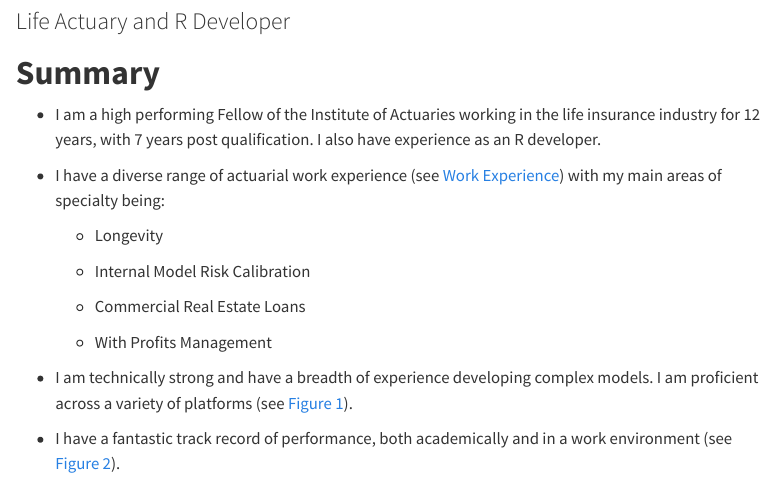
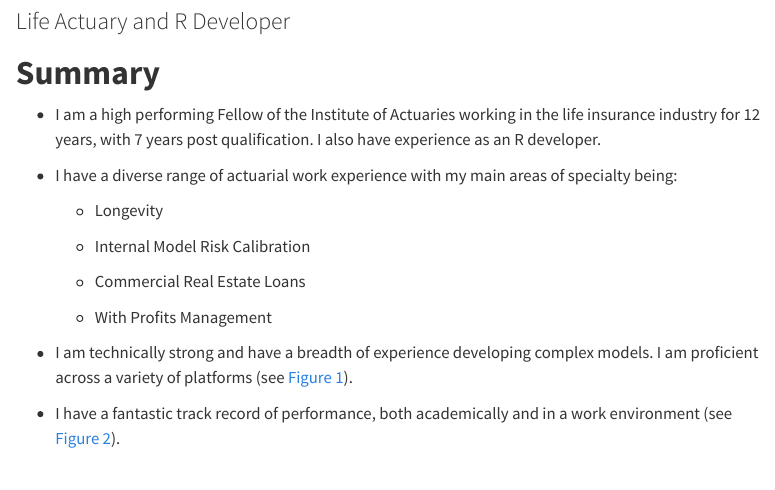
Before and after one commit to paulbeardactuarial/paul.beard.for.hire, a Quarto document (CV of PB.qmd): the page in a window 1100 px wide, from 80 px down. Rendered offline with R 4.5, knitr and Pandoc in place of Quarto, with nearby package versions; some code elsewhere in the file could not run offline; menus at the side of the page are left out.

Commit message:
tweak to doc

```diff
--- a/CV of PB.qmd
+++ b/CV of PB.qmd
@@ -50,7 +50,7 @@ cvdata <- read_all_excel_sheets(data_filepath)
 
 <!-- -->
 
--   I have a diverse range of actuarial work experience (see [Work Experience](#section-Work%20Experience)) with my main areas of specialty being:
+-   I have a diverse range of actuarial work experience with my main areas of specialty being:
 
     -   Longevity
 
```
